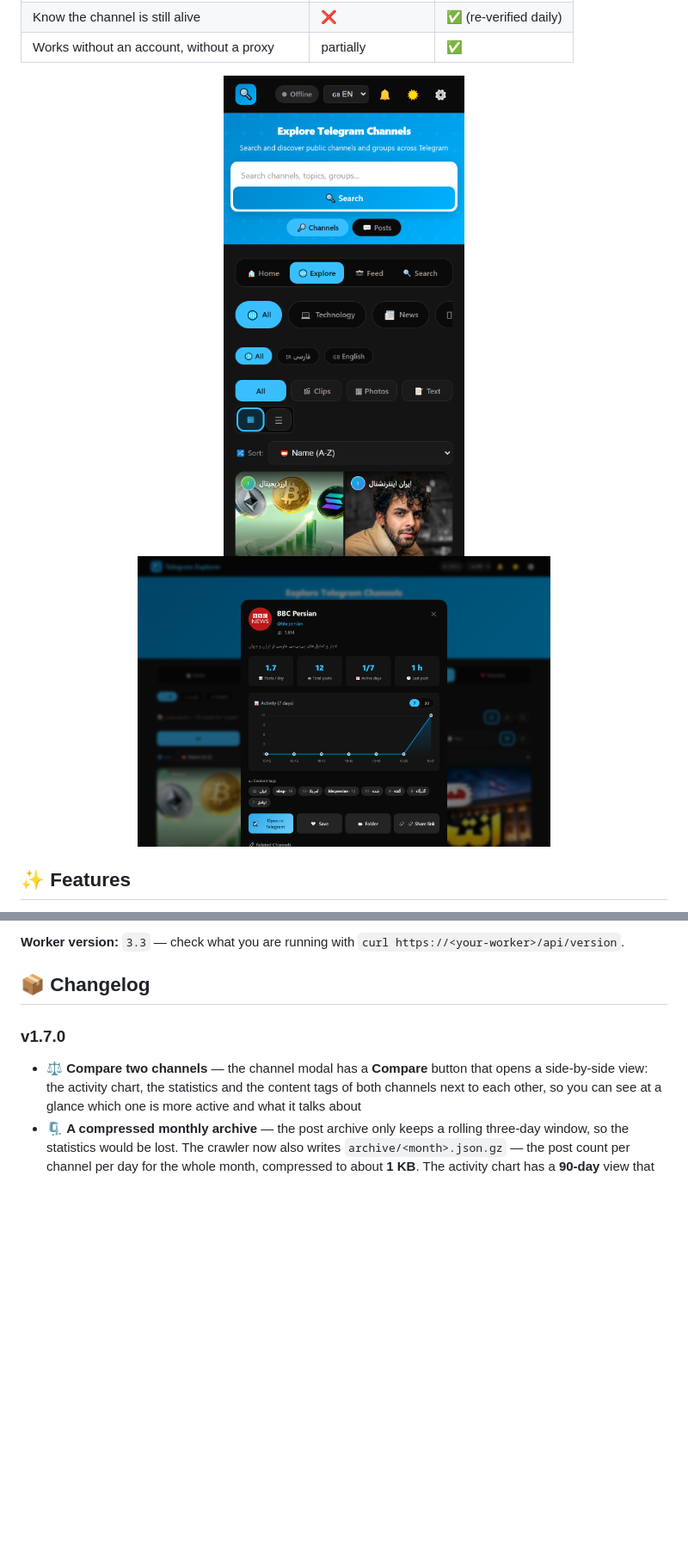
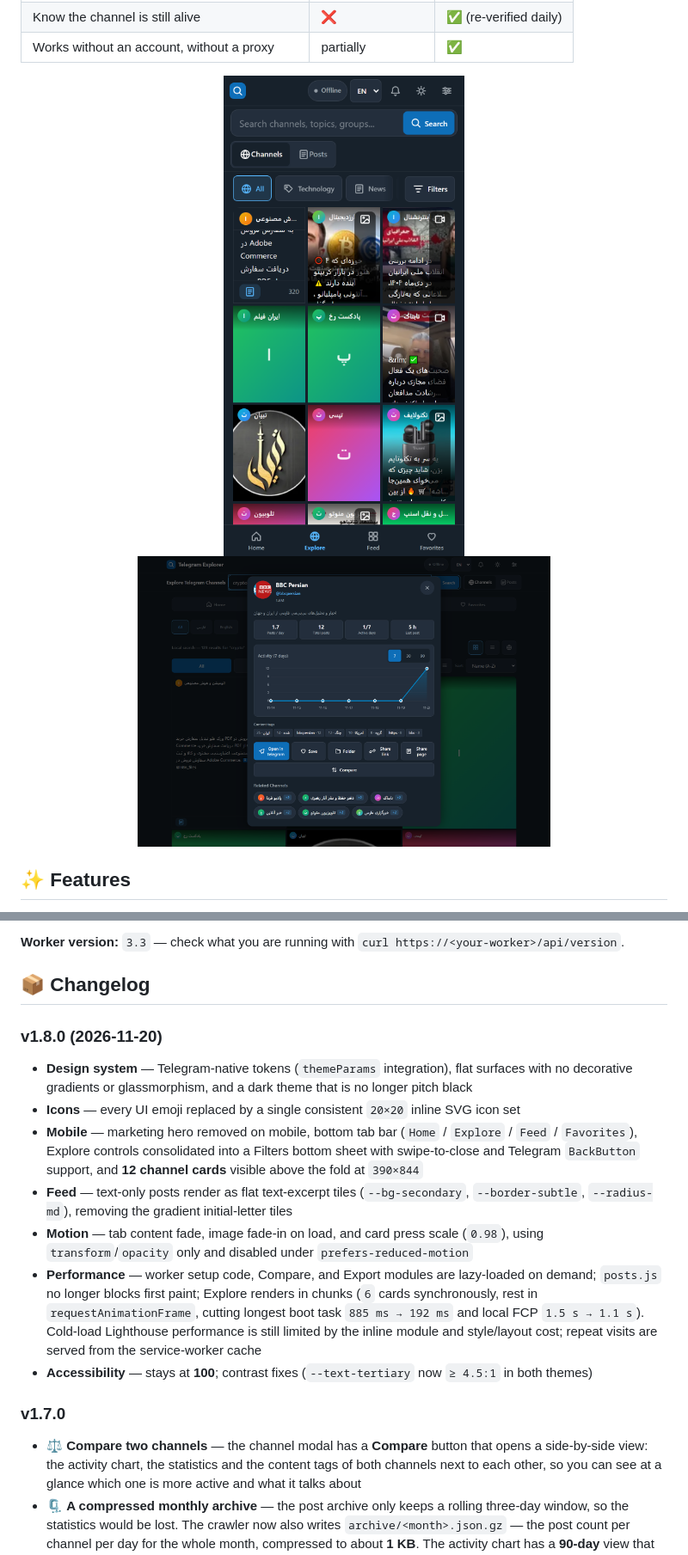
Before and after one commit to mohsen-niksirat/tgexplorer, a Markdown page: README.md, 2 parts joined by grey strips. Shown at 86% size. GitHub-like rendering; pictures changed too: docs/channel.png, docs/mobile.png; blank space fills up the shorter version.

```diff
--- a/README.md
+++ b/README.md
@@ -97,6 +97,16 @@ too. If you hit a limit, the endpoints keep working from the cache.
 `curl https://<your-worker>/api/version`.
 
 ## 📦 Changelog
+
+### v1.8.0 (2026-11-20)
+
+- **Design system** — Telegram-native tokens (`themeParams` integration), flat surfaces with no decorative gradients or glassmorphism, and a dark theme that is no longer pitch black
+- **Icons** — every UI emoji replaced by a single consistent `20×20` inline SVG icon set
+- **Mobile** — marketing hero removed on mobile, bottom tab bar (`Home` / `Explore` / `Feed` / `Favorites`), Explore controls consolidated into a Filters bottom sheet with swipe-to-close and Telegram `BackButton` support, and **12 channel cards** visible above the fold at `390×844`
+- **Feed** — text-only posts render as flat text-excerpt tiles (`--bg-secondary`, `--border-subtle`, `--radius-md`), removing the gradient initial-letter tiles
+- **Motion** — tab content fade, image fade-in on load, and card press scale (`0.98`), using `transform`/`opacity` only and disabled under `prefers-reduced-motion`
+- **Performance** — worker setup code, Compare, and Export modules are lazy-loaded on demand; `posts.js` no longer blocks first paint; Explore renders in chunks (`6` cards synchronously, rest in `requestAnimationFrame`, cutting longest boot task `885 ms → 192 ms` and local FCP `1.5 s → 1.1 s`). Cold-load Lighthouse performance is still limited by the inline module and style/layout cost; repeat visits are served from the service-worker cache
+- **Accessibility** — stays at **100**; contrast fixes (`--text-tertiary` now `≥ 4.5:1` in both themes)
 
 ### v1.7.0
 
```
Also changed, not shown: CHANGELOG.md (+10 -0 lines), 5 other files.
